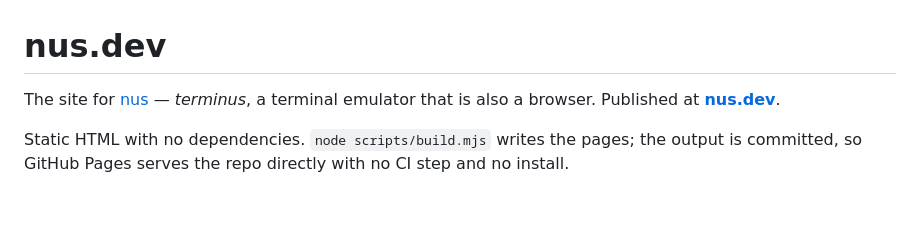
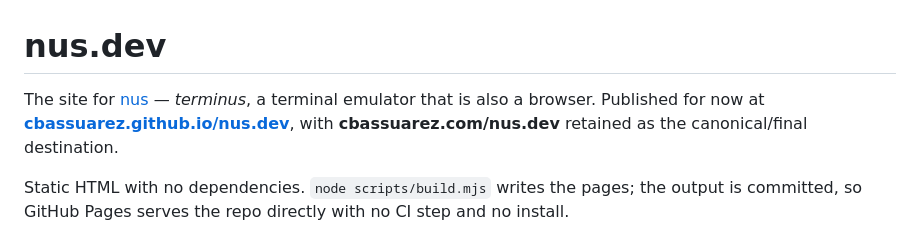
Before and after one commit to cbassuarez/nus.dev, a Markdown page: README.md, the part around the change. Drawn GitHub-style; blank space fills up the shorter version.

Commit message:
Document the current Pages URL and canonical project destination

```diff
--- a/README.md
+++ b/README.md
@@ -1,7 +1,9 @@
 # nus.dev
 
 The site for [nus](https://github.com/cbassuarez/nus) — *terminus*, a terminal
-emulator that is also a browser. Published at **[nus.dev](https://nus.dev)**.
+emulator that is also a browser. Published for now at
+**[cbassuarez.github.io/nus.dev](https://cbassuarez.github.io/nus.dev/)**,
+with **cbassuarez.com/nus.dev** retained as the canonical/final destination.
 
 Static HTML with no dependencies. `node scripts/build.mjs` writes the pages;
 the output is committed, so GitHub Pages serves the repo directly with no CI
```
